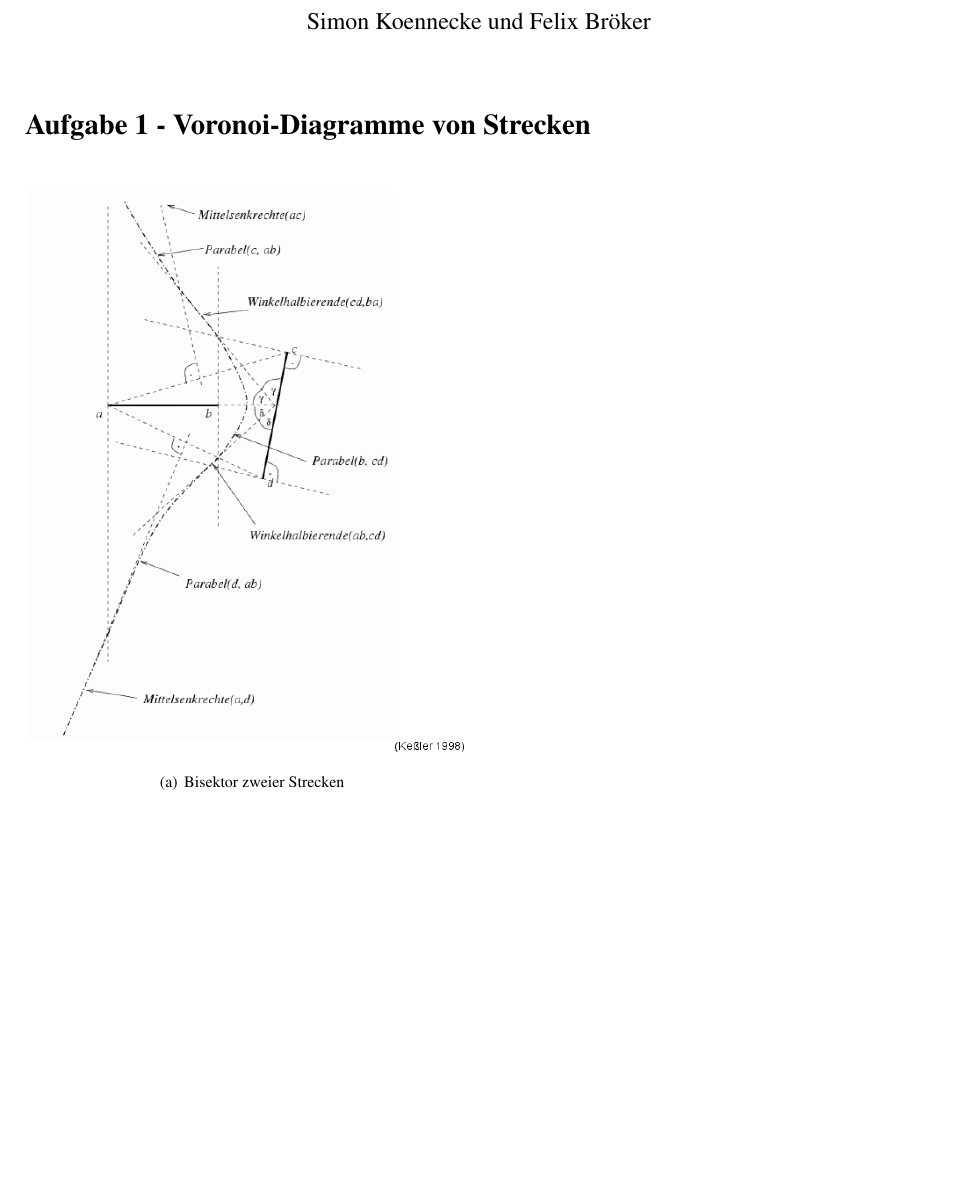
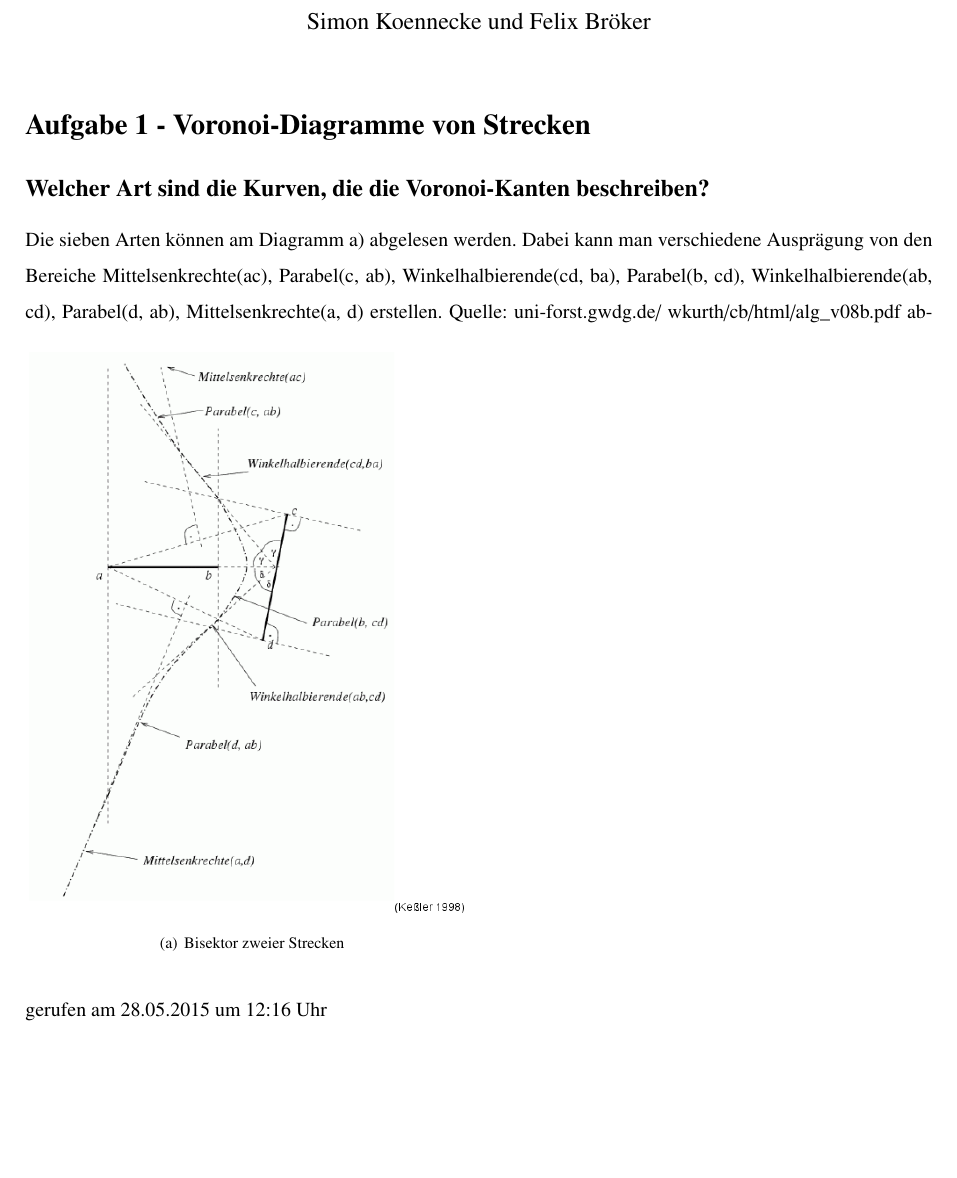
Before and after one commit to simonkoennecke/yagt, a LaTeX problem sheet (uebungen/blatt06/blatt06.tex): part of page 1 of 3 before the commit and part of page 1 of 4 after it, cut so that both start at the same text, the shorter picture padded with empty space. Compiled offline with pdfLaTeX.

Commit message:
aufgabe 1

```diff
--- a/uebungen/blatt06/blatt06.tex
+++ b/uebungen/blatt06/blatt06.tex
@@ -106,12 +106,13 @@ showstringspaces=false}
 
 \section*{Aufgabe 1 - Voronoi-Diagramme von Strecken}
 
+\subsection*{Welcher Art sind die Kurven, die die Voronoi-Kanten beschreiben?}
+
+Die sieben Arten können am Diagramm a) abgelesen werden. Dabei kann man verschiedene Ausprägung von den Bereiche Mittelsenkrechte(ac), Parabel(c, ab), Winkelhalbierende(cd, ba), Parabel(b, cd), Winkelhalbierende(ab, cd), Parabel(d, ab), Mittelsenkrechte(a, d) erstellen.
 \begin{figure} [!htb]
 	\subfigure[Bisektor zweier Strecken]{\includegraphics[width=0.5\textwidth]{bisektoren_zweier_strecken}}
 \end{figure}
-
-
-%Quelle: http://www.uni-forst.gwdg.de/~wkurth/cb/html/alg_v08b.pdf abgerufen am 28.05.2015 um 12:16 Uhr
+Quelle: uni-forst.gwdg.de/~wkurth/cb/html/alg\_v08b.pdf abgerufen am 28.05.2015 um 12:16 Uhr
 
 \subsection*{Zusammenhängende Voronoi Regionen}
 
```
